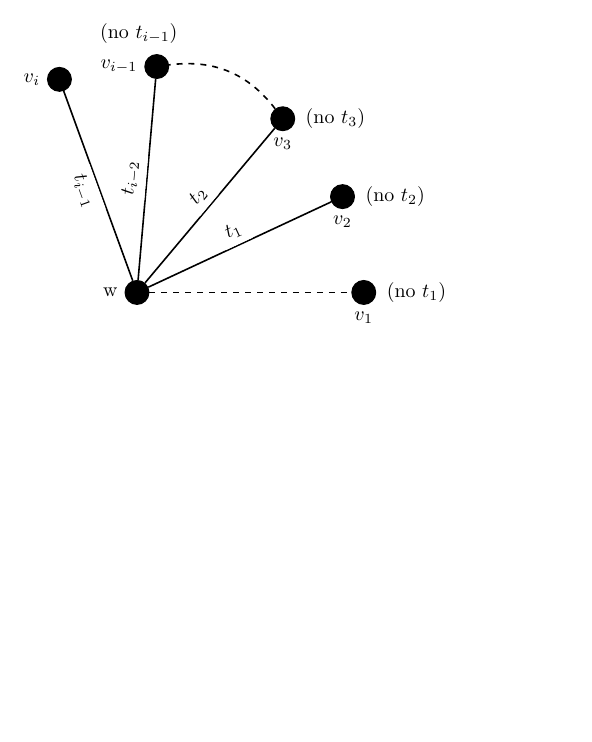
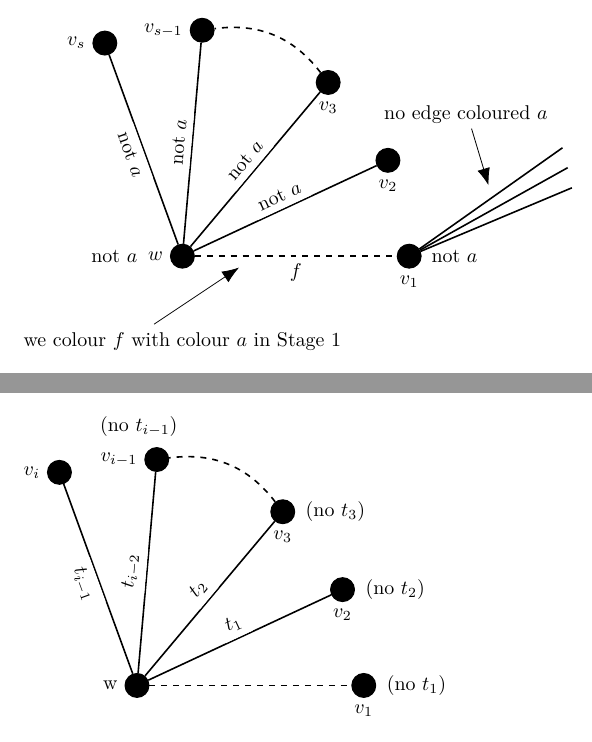
Before and after one commit to MHenderson/tcc-solution-figs, a LaTeX figure (src/tcc-solution-figs-draft.tex, which reads src/fig/annotated-fan.tex): page 4 of 4 before the commit and pages 4 and 5 of 5 after it, the two joined at a grey line, the shorter picture padded with empty space. Compiled offline with XeLaTeX.

Commit message:
Create new annotated fan figure (#20)
* Update the names of variables in the Makefile.

* Start work on new annotated fan figure.

* Add annotations to annotated-fan figure.

* Add a word count file.

* Finish annotated fan drawing.

```diff
--- /dev/null
+++ b/src/fig/annotated-fan.tex
@@ -0,0 +1,35 @@
+\begin{tikzpicture}
+  \GraphInit[vstyle=Classic]
+
+  \Vertex[Lpos=180, L={$w$}]{w}
+  \Vertex[Lpos=-90, a=0, d=4cm, L=$v_{1}$]{v1}
+  \Vertex[Lpos=-90, a=25, d=4cm, L=$v_{2}$]{v2}
+  \Vertex[Lpos=-90, a=50, d=4cm, L=$v_{3}$]{v3}
+  \Vertex[Lpos=180, a=85, d=4cm, L=$v_{s - 1}$]{vsm1}
+  \Vertex[Lpos=180, a=110, d=4cm, L=$v_{s}$]{vs}
+
+  \Vertex[empty, a=10, d=7cm, NoLabel]{v1n1}
+  \Vertex[empty, a=13, d=7cm, NoLabel]{v1n2}
+  \Vertex[empty, a=16, d=7cm, NoLabel]{v1n3}
+
+  \Edge[style ={-, dashed}, label={$f$}, labelstyle={below, sloped}]({w})({v1})
+  \Edge[style ={-}, label={not $a$}, labelstyle={above, sloped}]({w})({v2})
+  \Edge[style ={-}, label={not $a$}, labelstyle={above, sloped}]({w})({v3})
+  \Edge[style ={-}, label={not $a$}, labelstyle={above, sloped}]({w})({vsm1})
+  \Edge[style ={-}, label={not $a$}, labelstyle={below, sloped}]({w})({vs})
+
+  \Edge[style ={-,dashed,bend right}]({v3})({vsm1})
+
+  \Edge[]({v1})({v1n1})
+  \Edge[]({v1})({v1n2})
+  \Edge[]({v1})({v1n3})
+
+  \node[] at (0, -1.5) {we colour $f$ with colour $a$ in Stage 1};
+  \draw[-{Latex[length=3mm]}] (-0.5, -1.2) -- (1, -0.2);
+  \node[] at (-1.2, 0) {not $a$};
+
+  \node[] at (5, 2.5) {no edge coloured $a$};
+  \draw[-{Latex[length=3mm]}] (5.1, 2.25) -- (5.4, 1.25);
+  \node[] at (4.8, 0) {not $a$};
+
+\end{tikzpicture}
```
Also changed, not shown: src/tcc-solution-figs-draft.tex (+6 -1 lines), wc.txt (added, +7 -0 lines), Makefile.
